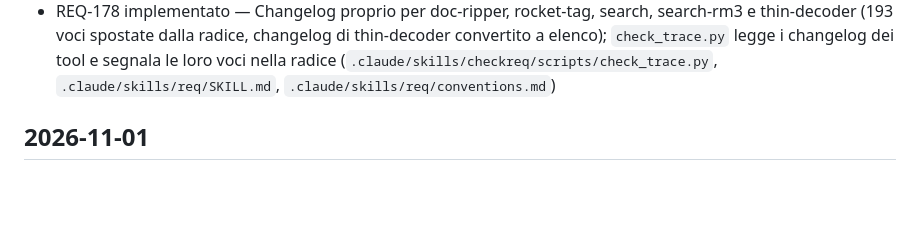
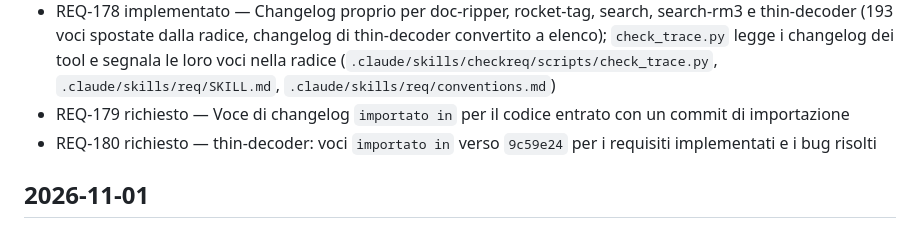
Before and after one commit to CSlab11/rocketdata-mvp, a Markdown page: CHANGELOG.md, the part around the change. Drawn GitHub-style; blank space fills up the shorter version.

```diff
--- a/CHANGELOG.md
+++ b/CHANGELOG.md
@@ -60,6 +60,8 @@
 - REQ-176 implementato — Percorsi dei file di tool dalla cartella del tool, `gui` con dichiarazione dei percorsi dalla radice; `check_trace.py` e convenzioni aggiornati (`.claude/skills/checkreq/scripts/check_trace.py`, `.claude/skills/req/conventions.md`)
 - REQ-177 implementato — `check_trace.py` segnala i commit di un tool che toccano file fuori dalla sua cartella, dal primo commit che usa il changelog del tool (`.claude/skills/checkreq/scripts/check_trace.py`, `.claude/skills/req/conventions.md`)
 - REQ-178 implementato — Changelog proprio per doc-ripper, rocket-tag, search, search-rm3 e thin-decoder (193 voci spostate dalla radice, changelog di thin-decoder convertito a elenco); `check_trace.py` legge i changelog dei tool e segnala le loro voci nella radice (`.claude/skills/checkreq/scripts/check_trace.py`, `.claude/skills/req/SKILL.md`, `.claude/skills/req/conventions.md`)
+- REQ-179 richiesto — Voce di changelog `importato in` per il codice entrato con un commit di importazione
+- REQ-180 richiesto — thin-decoder: voci `importato in` verso `9c59e24` per i requisiti implementati e i bug risolti
 
 ## 2026-11-01
 - REQ-125 richiesto — package.ps1 che include anche rocket-tag.exe in dist\
```
Also changed, not shown: docs/REQUIREMENTS.md (+2 -0 lines).
